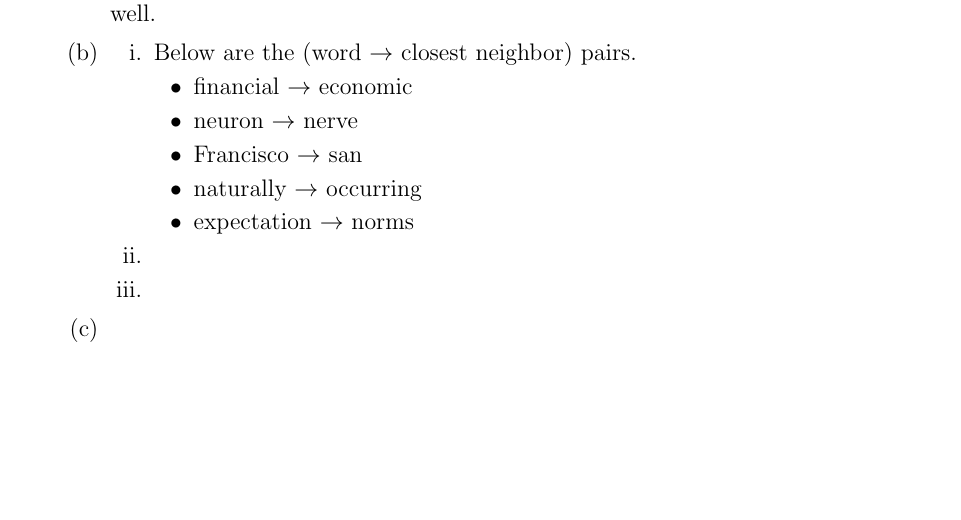
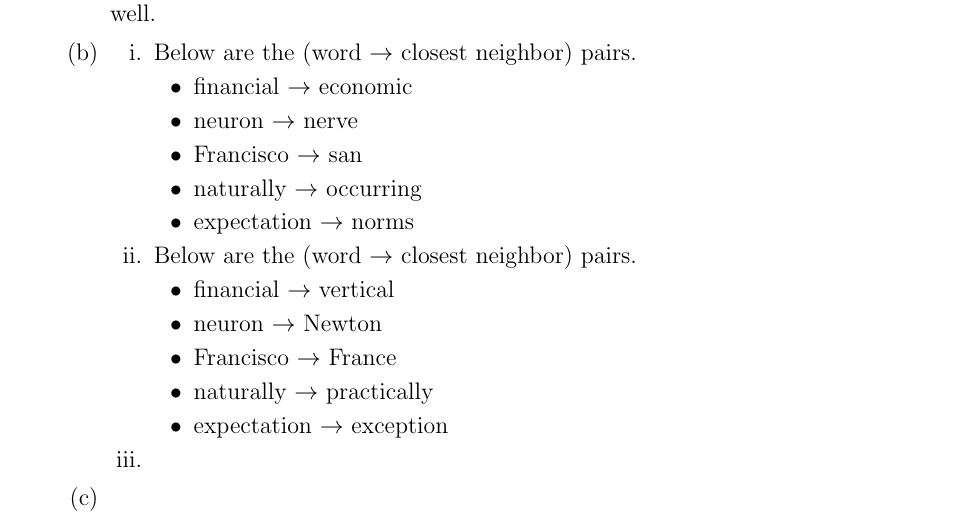
Before and after one commit to kumatheworld/CS224n, a LaTeX document (a5/report/report.tex): part of page 2 of 2, cut so that both start at the same text, the shorter picture padded with empty space. Compiled offline with pdfLaTeX.

Commit message:
3 (b) ii done

```diff
--- a/a5/report/report.tex
+++ b/a5/report/report.tex
@@ -59,7 +59,14 @@
           \item naturally $\rightarrow$ occurring
           \item expectation $\rightarrow$ norms
         \end{itemize}
-      \item
+      \item Below are the (word $\rightarrow$ closest neighbor) pairs.
+        \begin{itemize}
+          \item financial $\rightarrow$ vertical
+          \item neuron $\rightarrow$ Newton
+          \item Francisco $\rightarrow$ France
+          \item naturally $\rightarrow$ practically
+          \item expectation $\rightarrow$ exception
+        \end{itemize}
       \item
     \end{enumerate}
     \item
```
Also changed, not shown: a5/report/report.pdf.
